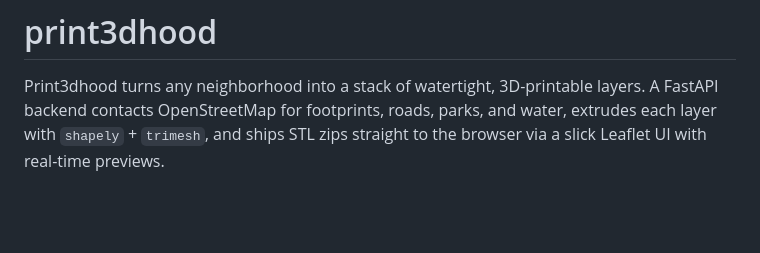
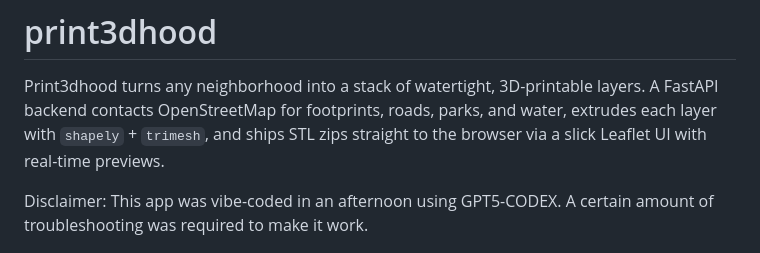
Before and after one commit to mgonzalezcanudas/print3dhood, a Markdown page: README.md, the part around the change. Drawn GitHub-style; blank space fills up the shorter version.

Commit message:
Add disclaimer about app development
Added a disclaimer about the app's development process.

```diff
--- a/README.md
+++ b/README.md
@@ -1,6 +1,8 @@
 # print3dhood
 
 Print3dhood turns any neighborhood into a stack of watertight, 3D-printable layers. A FastAPI backend contacts OpenStreetMap for footprints, roads, parks, and water, extrudes each layer with `shapely` + `trimesh`, and ships STL zips straight to the browser via a slick Leaflet UI with real-time previews.
+
+Disclaimer: This app was vibe-coded in an afternoon using GPT5-CODEX. A certain amount of troubleshooting was required to make it work.
 
 ![Screenshot of the Print3dhood UI](screenshot.png)
 
```
